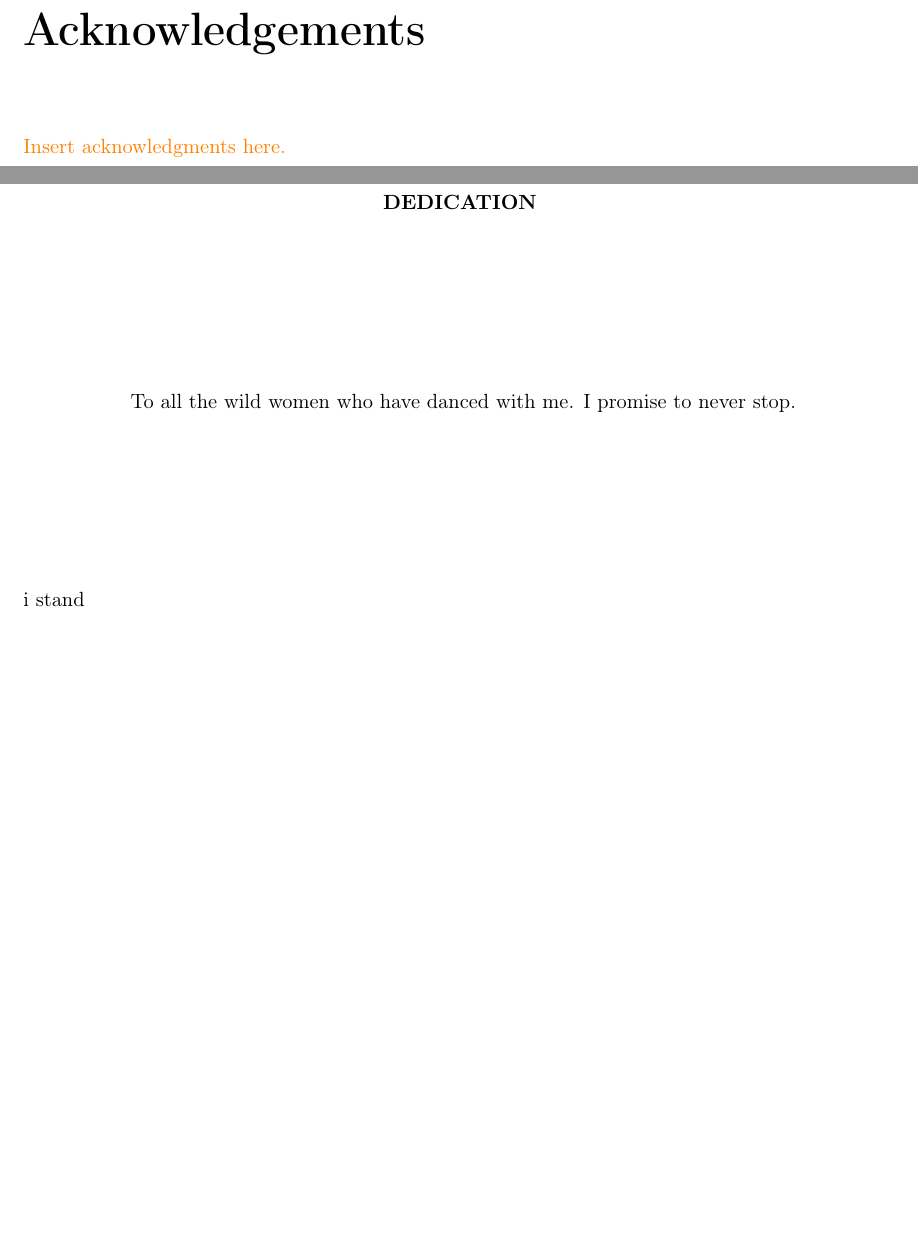
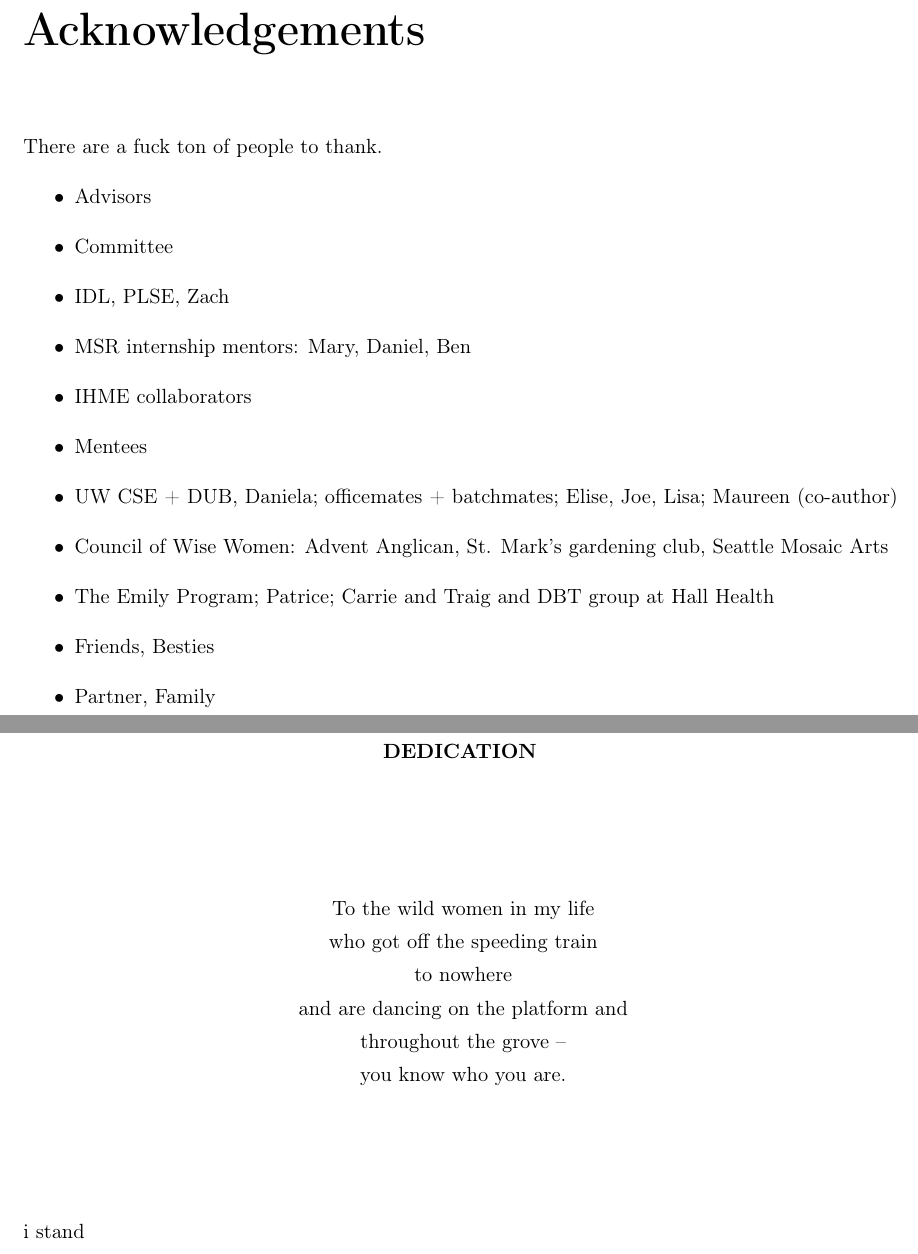
Before and after one commit to emjun/dissertation, a LaTeX thesis (dissertation.tex, which reads 02-ack.tex, 03-dedication.tex): two parts of pages 5 and 7 of 127, joined at a grey line, cut so that both start at the same text, the shorter picture padded with empty space. Compiled offline with pdfLaTeX.

Commit message:
Outline acknowledge, update edication, lightly update abstract

```diff
--- a/02-ack.tex
+++ b/02-ack.tex
@@ -1,5 +1,18 @@
 %% self explanatory:
-{\color{orange} Insert acknowledgments here.}
+There are a fuck ton of people to thank.
+\begin{itemize}
+    \item Advisors
+    \item Committee
+    \item IDL, PLSE, Zach
+    \item MSR internship mentors: Mary, Daniel, Ben
+    \item IHME collaborators
+    \item Mentees
+    \item UW CSE + DUB, Daniela; officemates + batchmates; Elise, Joe, Lisa; Maureen (co-author)
+    \item Council of Wise Women: Advent Anglican, St. Mark's gardening club, Seattle Mosaic Arts
+    \item The Emily Program; Patrice; Carrie and Traig and DBT group at Hall Health
+    \item Friends, Besties
+    \item Partner, Family
+\end{itemize}
 
 % Advisors
 % Emery
--- a/03-dedication.tex
+++ b/03-dedication.tex
@@ -11,7 +11,13 @@
 \hspace{0pt}
 \vfill
 %add whomever you want here
-To all the wild women who have danced with me. I promise to never stop.
+% To all the wild women who have danced with me. I promise to never stop.
+To the wild women in my life \\
+who got off the speeding train \\
+to nowhere \\
+and are dancing on the platform and \\
+throughout the grove -- \\
+you know who you are.
 \vfill
 
 % Add or replace with something from Toni or Mary?
```
Also changed, not shown: 01-abstract.tex (+2 -2 lines), 3 other files.
